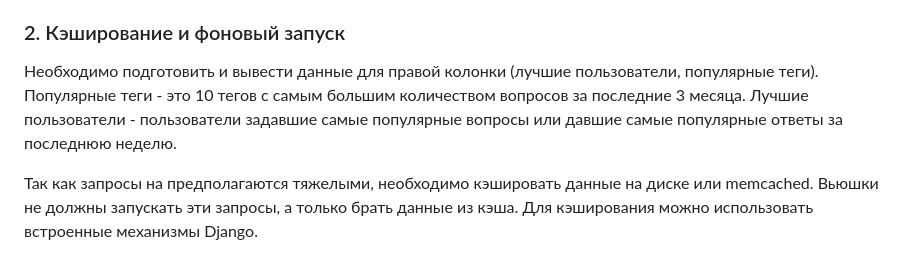
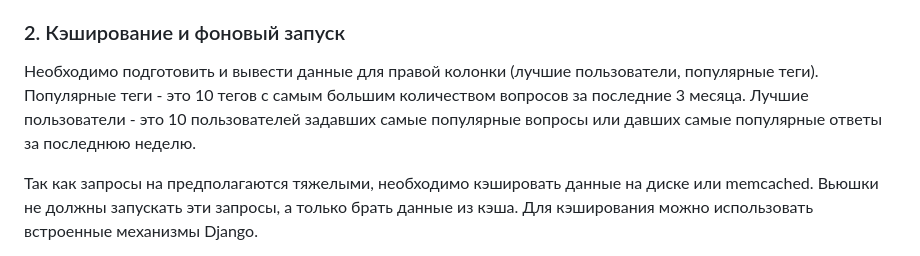
Before and after one commit to ziontab/tp-tasks, a Markdown page: files/markdown/task-7.md, the part around the change. GitHub-like rendering.

Commit message:
Fix more task-7

```diff
--- a/files/markdown/task-7.md
+++ b/files/markdown/task-7.md
@@ -13,7 +13,7 @@
 - В форме добавления ответа добавить код, отправляющий сообщения в comet, например с помощью библиотеки requests.
 
 ### 2. Кэширование и фоновый запуск
-Необходимо подготовить и вывести данные для правой колонки (лучшие пользователи, популярные теги). Популярные теги - это 10 тегов с самым большим количеством вопросов за последние 3 месяца. Лучшие пользователи - пользователи задавшие самые популярные вопросы или давшие самые популярные ответы за последнюю неделю.
+Необходимо подготовить и вывести данные для правой колонки (лучшие пользователи, популярные теги). Популярные теги - это 10 тегов с самым большим количеством вопросов за последние 3 месяца. Лучшие пользователи - это 10 пользователей задавших самые популярные вопросы или давших самые популярные ответы за последнюю неделю.
 
 Так как запросы на предполагаются тяжелыми, необходимо кэшировать данные на диске или memcached. Вьюшки не должны запускать эти запросы, а только брать данные из кэша. Для кэширования можно использовать встроенные механизмы Django.
 
```
